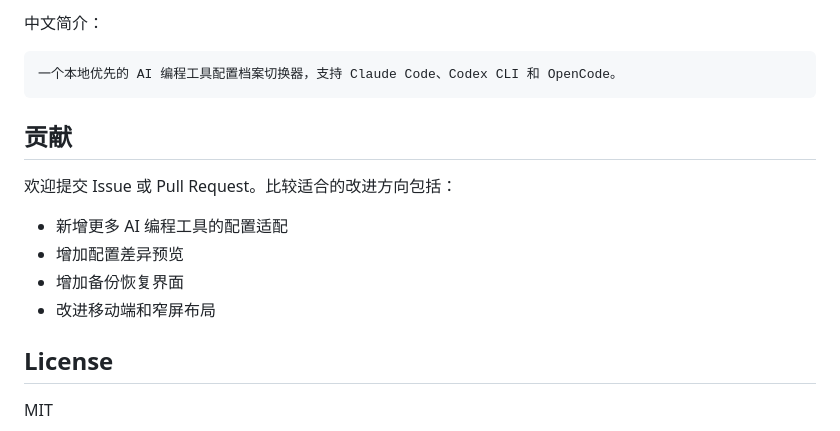
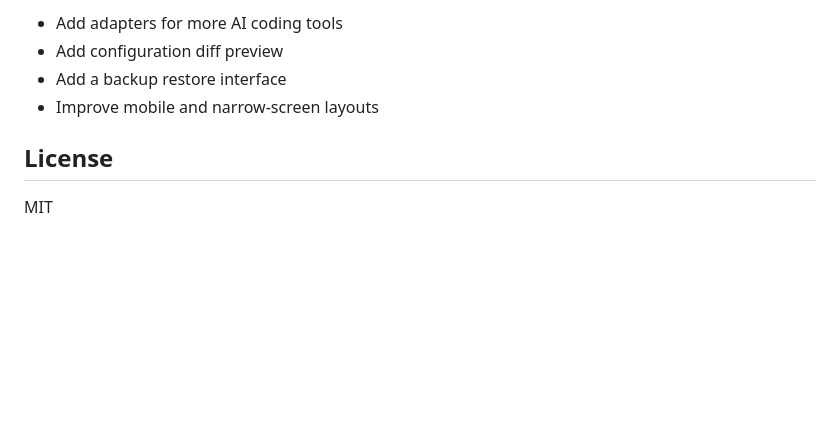
Before and after one commit to xzulab/AgentSwitchboard, a Markdown page: README.md, the part around one of its changes. Rendered like a GitHub page; blank space fills up the shorter version.

````diff
--- a/README.md
+++ b/README.md
@@ -99,18 +117,8 @@ Local-only profile switcher for Claude Code, Codex CLI, and OpenCode.
 
-中文简介：
-
-```text
-一个本地优先的 AI 编程工具配置档案切换器，支持 Claude Code、Codex CLI 和 OpenCode。
-```
-
-## 贡献
-
-欢迎提交 Issue 或 Pull Request。比较适合的改进方向包括：
-
-- 新增更多 AI 编程工具的配置适配
-- 增加配置差异预览
-- 增加备份恢复界面
-- 改进移动端和窄屏布局
+- Add adapters for more AI coding tools
+- Add configuration diff preview
+- Add a backup restore interface
+- Improve mobile and narrow-screen layouts
 
 ## License
 
````
Also changed, not shown: other parts of README.md (+67 -49 lines), README.zh-CN.md (added, +125 -0 lines), docs/codex_account_en.png (added), docs/codex_account_zh.png (added), docs/codex_key_en.png (added), docs/codex_key_zh.png (added), docs/guide_en.png (added), docs/guide_zh.png (added), 1 other file.
